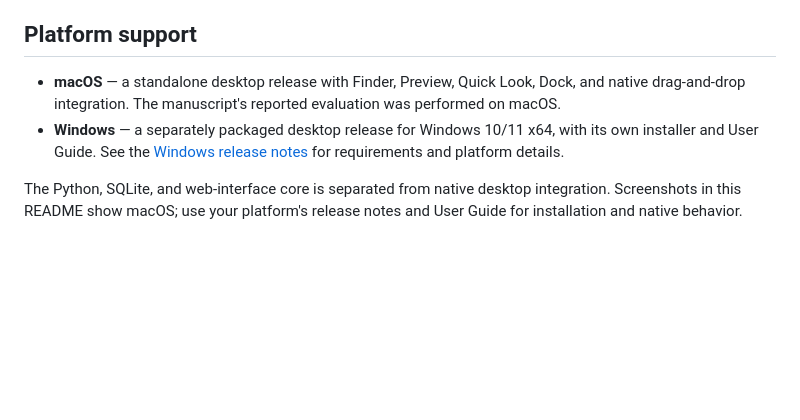
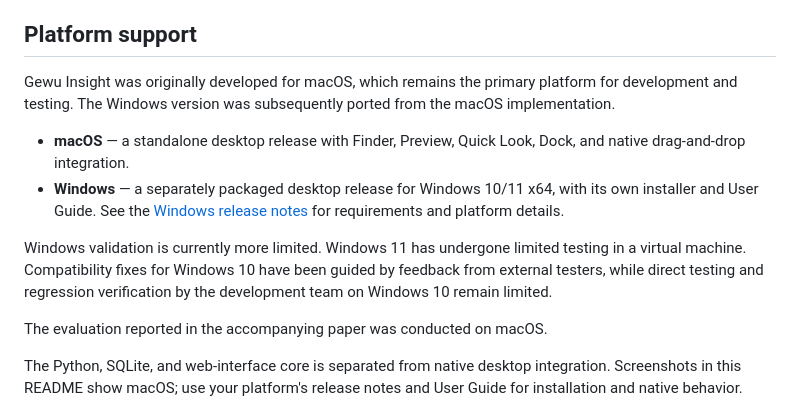
Before and after one commit to LKong92/Gewu-Insight, a Markdown page: README.md, the part around the change. GitHub-like rendering; blank space fills up the shorter version.

Commit message:
Clarify platform development and Windows testing coverage
Explain that Gewu Insight was originally developed for macOS and subsequently
ported to Windows. Record the maintainer-confirmed limits: Windows 11 testing
has been limited to a virtual machine, while Windows 10 compatibility fixes
have followed external tester feedback with limited direct regression checks.

Keep the paper's evaluation explicitly scoped to macOS. This README-only
change leaves runtime behavior, installers, system requirements, research data
and unrelated local changes untouched.

Validation: reviewed the wording against the maintainer-approved text, checked
all 46 README local link targets, and ran git diff --check successfully. No new
Windows testing or application runtime testing was performed for this edit.

```diff
--- a/README.md
+++ b/README.md
@@ -243,13 +243,23 @@ Configure optional service keys in **Setting** (macOS) or **Settings** (Windows)
 
 ## Platform support
 
+Gewu Insight was originally developed for macOS, which remains the primary
+platform for development and testing. The Windows version was subsequently
+ported from the macOS implementation.
+
 - **macOS** — a standalone desktop release with Finder, Preview, Quick Look,
-  Dock, and native drag-and-drop integration. The manuscript's reported
-  evaluation was performed on macOS.
+  Dock, and native drag-and-drop integration.
 - **Windows** — a separately packaged desktop release for Windows 10/11 x64,
   with its own installer and User Guide. See the
   [Windows release notes](https://github.com/LKong92/Gewu-Insight/releases/tag/windows-1.0.0)
   for requirements and platform details.
+
+Windows validation is currently more limited. Windows 11 has undergone limited
+testing in a virtual machine. Compatibility fixes for Windows 10 have been guided
+by feedback from external testers, while direct testing and regression
+verification by the development team on Windows 10 remain limited.
+
+The evaluation reported in the accompanying paper was conducted on macOS.
 
 The Python, SQLite, and web-interface core is separated from native desktop
 integration. Screenshots in this README show macOS; use your platform's release
```
